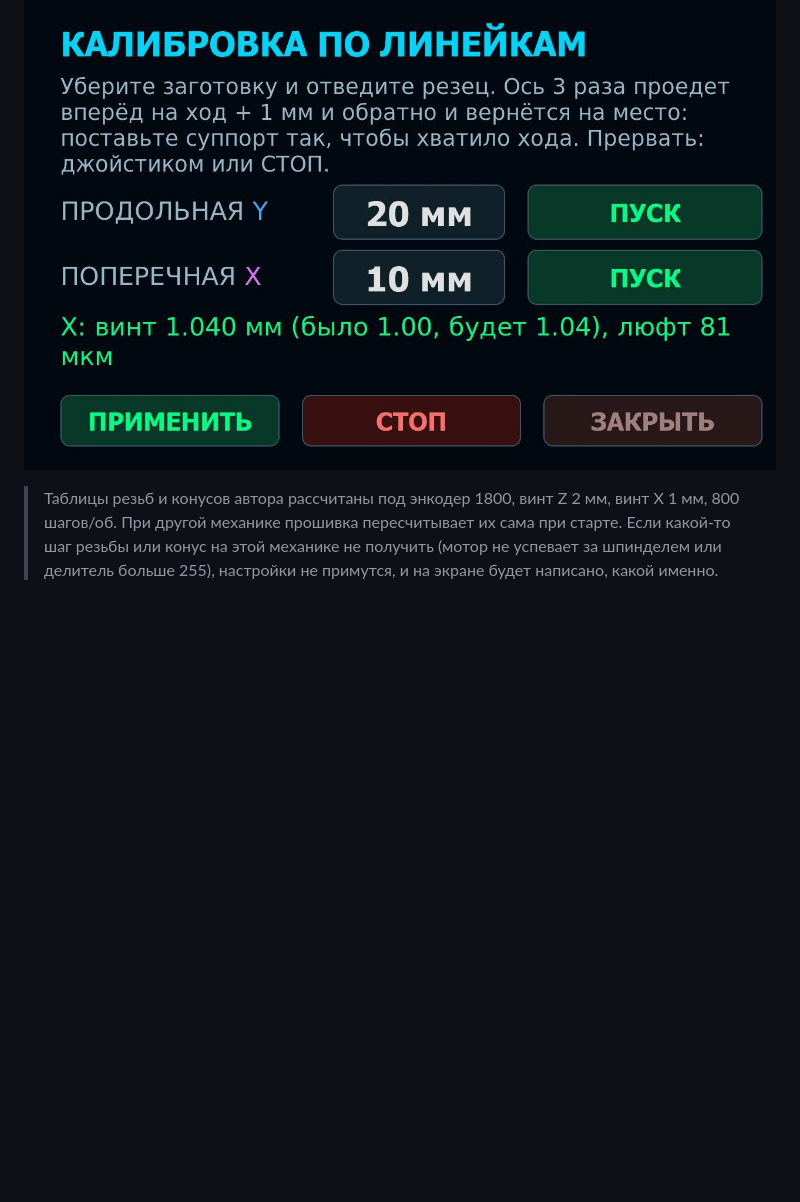
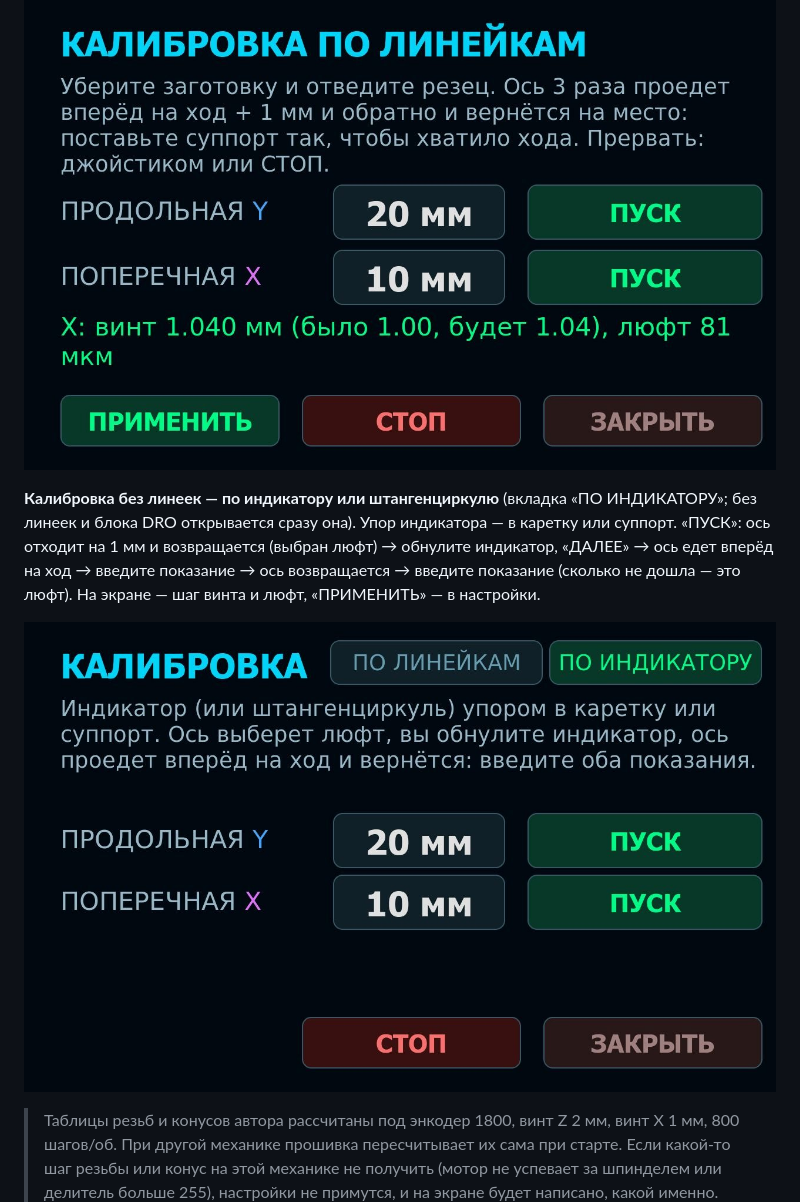
Before and after one commit to tepmehatop/Lathe-cnc-controller-stm32, a Markdown page: docs/README.md, the part around the change. Drawn GitHub-style; pictures changed too: docs/img/calibration_indicator.jpg (added); blank space fills up the shorter version.

```diff
--- a/docs/README.md
+++ b/docs/README.md
@@ -78,6 +78,13 @@ Y — 20 мм, X — 10 мм) и нажмите «ПУСК»: ось 3 раза
 ![Механика станка](img/settings_mech.jpg)
 ![Калибровка](img/calibration.jpg)
 
+**Калибровка без линеек — по индикатору или штангенциркулю** (вкладка «ПО ИНДИКАТОРУ»; без линеек и блока DRO
+открывается сразу она). Упор индикатора — в каретку или суппорт. «ПУСК»: ось отходит на 1 мм и возвращается
+(выбран люфт) → обнулите индикатор, «ДАЛЕЕ» → ось едет вперёд на ход → введите показание → ось возвращается →
+введите показание (сколько не дошла — это люфт). На экране — шаг винта и люфт, «ПРИМЕНИТЬ» — в настройки.
+
+![Калибровка по индикатору](img/calibration_indicator.jpg)
+
 > Таблицы резьб и конусов автора рассчитаны под энкодер 1800, винт Z 2 мм, винт X 1 мм, 800 шагов/об.
 > При другой механике прошивка пересчитывает их сама при старте. Если какой-то шаг резьбы или конус
 > на этой механике не получить (мотор не успевает за шпинделем или делитель больше 255), настройки
```
Also changed, not shown: BACKLOG.md (+5 -1 lines), history.md (+2 -0 lines), 7 other files.
